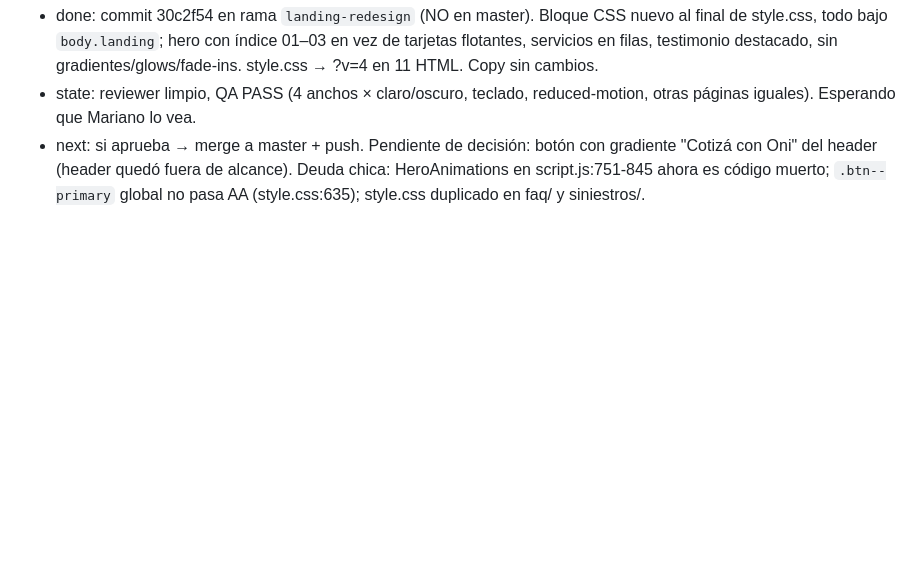
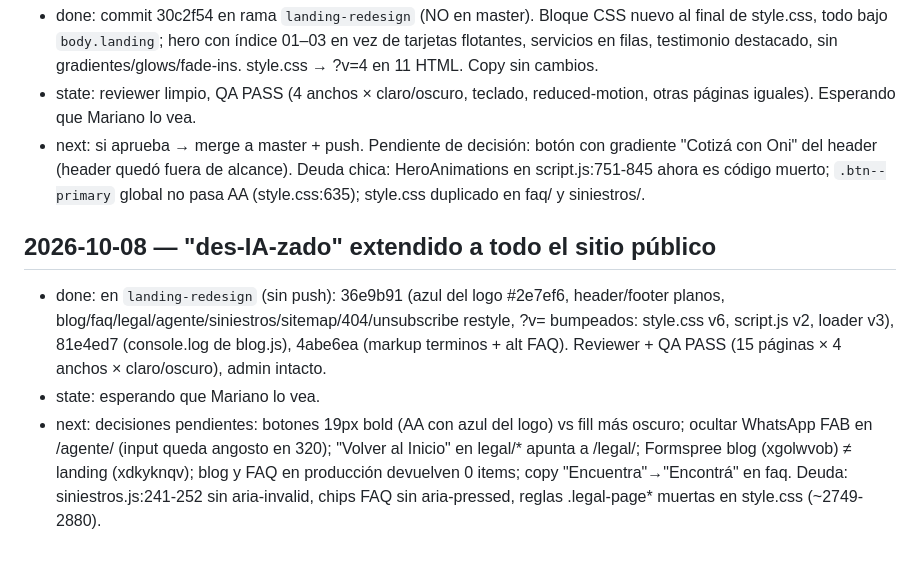
Before and after one commit to JuaniV2002/onseguros, a Markdown page: .claude/WORKLOG.md, the part around the change. Drawn GitHub-style; blank space fills up the shorter version.

Commit message:
docs: log public-site restyle in WORKLOG
Co-Authored-By: Claude Opus 5.5 <noreply@anthropic.com>

```diff
--- a/.claude/WORKLOG.md
+++ b/.claude/WORKLOG.md
@@ -31,3 +31,8 @@
 - done: commit 30c2f54 en rama `landing-redesign` (NO en master). Bloque CSS nuevo al final de style.css, todo bajo `body.landing`; hero con índice 01–03 en vez de tarjetas flotantes, servicios en filas, testimonio destacado, sin gradientes/glows/fade-ins. style.css → ?v=4 en 11 HTML. Copy sin cambios.
 - state: reviewer limpio, QA PASS (4 anchos × claro/oscuro, teclado, reduced-motion, otras páginas iguales). Esperando que Mariano lo vea.
 - next: si aprueba → merge a master + push. Pendiente de decisión: botón con gradiente "Cotizá con Oni" del header (header quedó fuera de alcance). Deuda chica: HeroAnimations en script.js:751-845 ahora es código muerto; `.btn--primary` global no pasa AA (style.css:635); style.css duplicado en faq/ y siniestros/.
+
+## 2026-10-08 — "des-IA-zado" extendido a todo el sitio público
+- done: en `landing-redesign` (sin push): 36e9b91 (azul del logo #2e7ef6, header/footer planos, blog/faq/legal/agente/siniestros/sitemap/404/unsubscribe restyle, ?v= bumpeados: style.css v6, script.js v2, loader v3), 81e4ed7 (console.log de blog.js), 4abe6ea (markup terminos + alt FAQ). Reviewer + QA PASS (15 páginas × 4 anchos × claro/oscuro), admin intacto.
+- state: esperando que Mariano lo vea.
+- next: decisiones pendientes: botones 19px bold (AA con azul del logo) vs fill más oscuro; ocultar WhatsApp FAB en /agente/ (input queda angosto en 320); "Volver al Inicio" en legal/* apunta a /legal/; Formspree blog (xgolwvob) ≠ landing (xdkyknqv); blog y FAQ en producción devuelven 0 items; copy "Encuentra"→"Encontrá" en faq. Deuda: siniestros.js:241-252 sin aria-invalid, chips FAQ sin aria-pressed, reglas .legal-page* muertas en style.css (~2749-2880).
```
